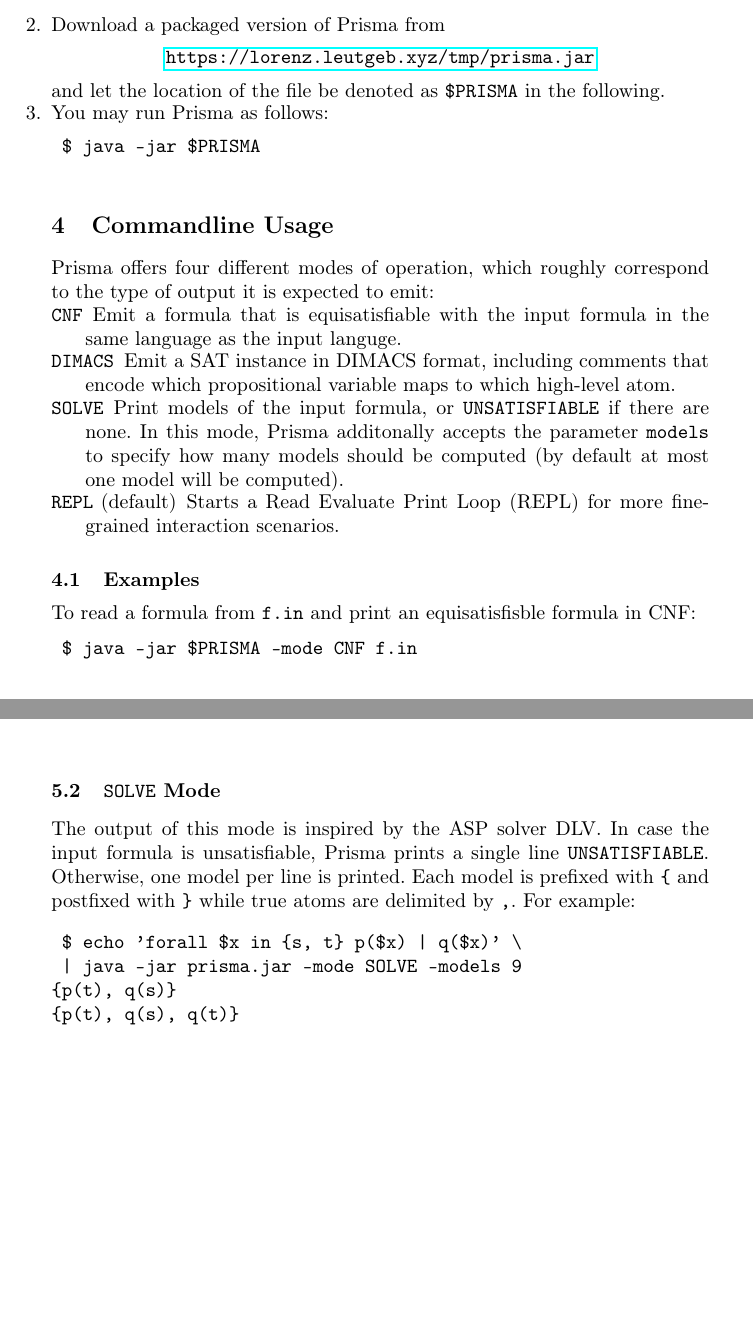
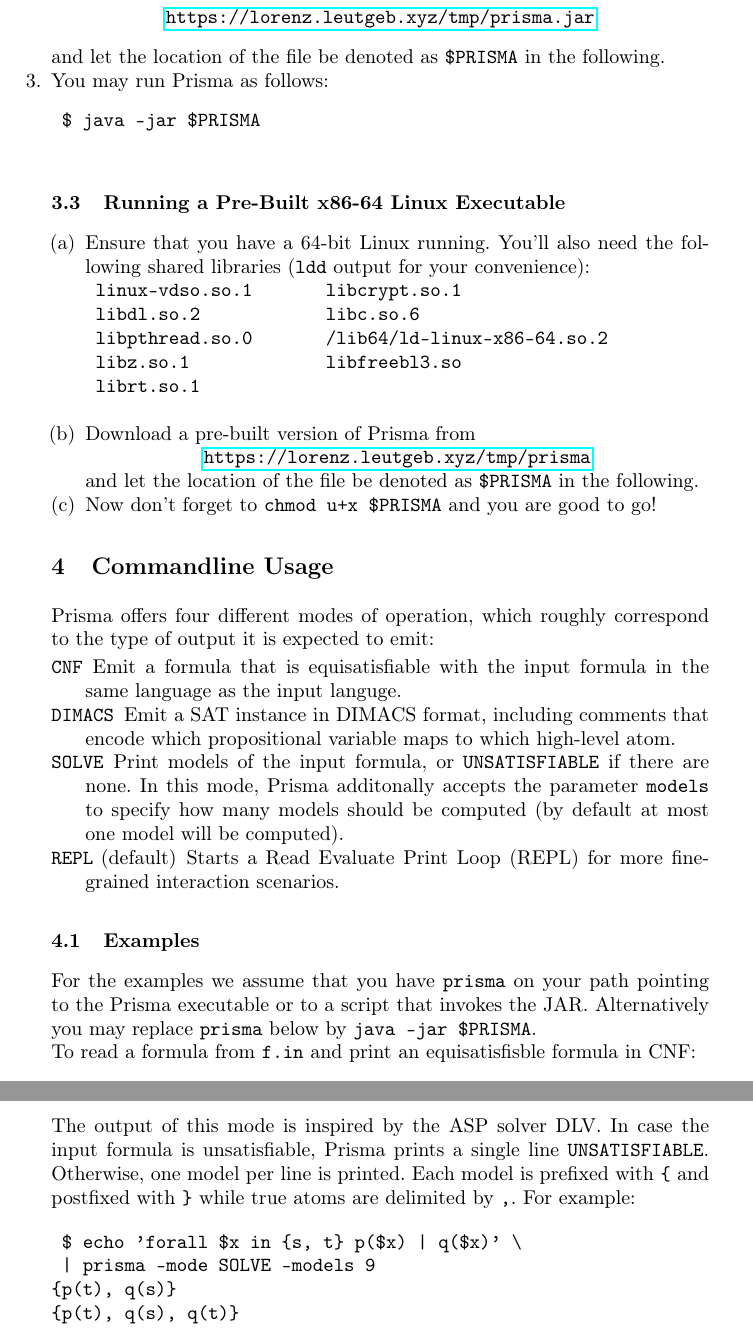
Before and after one commit to lorenzleutgeb/prisma, a LaTeX paper (doc/report/main.tex): two parts of pages 3 and 4 of 5 before the commit and two parts of pages 3 and 5 of 5 after it, joined at a grey line, cut so that both start at the same text, the shorter picture padded with empty space. Compiled offline with pdfLaTeX.

Commit message:
Add native image stuff to report

```diff
--- a/doc/report/main.tex
+++ b/doc/report/main.tex
@@ -84,7 +84,7 @@
 	\end{verbatim}
 	This should print a version number. For example: \texttt{java~version~"10"} (Java 10) or \texttt{java~version~"1.8.0\_162"} (Java 8u162), both of which are suitable to run Prisma. In case the command is not found, please first install a Java Runtime Environment (there are numerous tutorials and packages for many Linux distributions available online).
 	}
-	\item{Download a packaged version of Prisma from
+	\item{Download a pre-built version of Prisma from
 	\begin{center}
 	\url{https://lorenz.leutgeb.xyz/tmp/prisma.jar}
 	\end{center} and let the location of the file be denoted as \texttt{\$PRISMA} in the following.}
@@ -93,6 +93,25 @@
 	$ java -jar $PRISMA
 	\end{verbatim}
 	}
+
+\subsection{Running a Pre-Built x86-64 Linux Executable}
+\label{sec:runelf}
+
+\begin{enumerate}
+\item{Ensure that you have a 64-bit Linux running. You'll also need the following shared libraries (\texttt{ldd} output for your convenience):
+	\begin{verbatim}
+	linux-vdso.so.1       libcrypt.so.1
+	libdl.so.2            libc.so.6
+	libpthread.so.0       /lib64/ld-linux-x86-64.so.2
+	libz.so.1             libfreebl3.so
+	librt.so.1
+	\end{verbatim}}
+\item{Download a pre-built version of Prisma from
+	\begin{center}
+	\url{https://lorenz.leutgeb.xyz/tmp/prisma}
+	\end{center} and let the location of the file be denoted as \texttt{\$PRISMA} in the following.}
+	\item{Now don't forget to \texttt{chmod u+x \$PRISMA} and you are good to go!}
+\end{enumerate}
 
 \section{Commandline Usage}
 \label{sec:usage}
@@ -108,35 +127,37 @@
 
 \subsection{Examples}
 
+For the examples we assume that you have \texttt{prisma} on your path pointing to the Prisma executable or to a script that invokes the JAR. Alternatively you may replace \texttt{prisma} below by \texttt{java -jar \$PRISMA}.
+
 To read a formula from \texttt{f.in} and print an equisatisfisble formula in CNF:
 
 	\begin{verbatim}
-	$ java -jar $PRISMA -mode CNF f.in
+	$ prisma -mode CNF f.in
 	\end{verbatim}
 
 To read a formula from \texttt{f.in} and print its DIMACS representation to \texttt{f.dimacs}:
 
 	\begin{verbatim}
-	$ java -jar $PRISMA -mode DIMACS f.in f.dimacs
+	$ prisma -mode DIMACS f.in f.dimacs
 	\end{verbatim}
 
 
 To read a formula from standard input and write its DIMACS representation to standard output:
 
 	\begin{verbatim}
-	$ java -jar $PRISMA -mode DIMACS
+	$ prisma -mode DIMACS
 	\end{verbatim}
 
 To compute at most 10 models for a formula in \texttt{f.in} and print models to standard output:
 
 	\begin{verbatim}
-	$ java -jar $PRISMA -mode SOLVE -models 10 f.in
+	$ prisma -mode SOLVE -models 10 f.in
 	\end{verbatim}
 
 To interactively experiment:
 
 	\begin{verbatim}
-	$ java -jar $PRISMA
+	$ prisma $PRISMA
 	\end{verbatim}
 
 \section{Output Format}
@@ -156,7 +177,7 @@
 
 \begin{verbatim}
 $ echo 'forall $x in {s, t} p($x) | q($x)' \
-| java -jar prisma.jar -mode DIMACS
+| prisma -mode DIMACS
 c Generated by Prisma
 c Team White
 c map 1 p(s)
@@ -175,7 +196,7 @@
 
 \begin{verbatim}
 	$ echo 'forall $x in {s, t} p($x) | q($x)' \
-	| java -jar prisma.jar -mode SOLVE -models 9
+	| prisma -mode SOLVE -models 9
 {p(t), q(s)}
 {p(t), q(s), q(t)}
 {q(s), q(t)}
@@ -189,7 +210,7 @@
 
 \begin{verbatim}
 	$ echo 'true & false' \
-	| java -jar prisma.jar -mode SOLVE
+	| prisma -mode SOLVE
 UNSATISFIABLE
 \end{verbatim}
 
```
Also changed, not shown: doc/report/main.tex (6 more changed lines).
